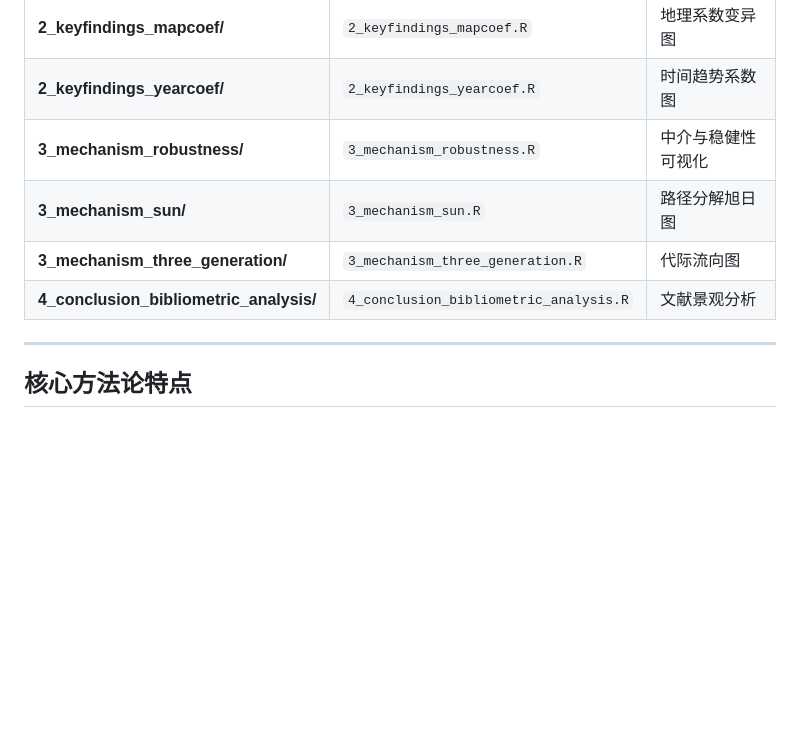
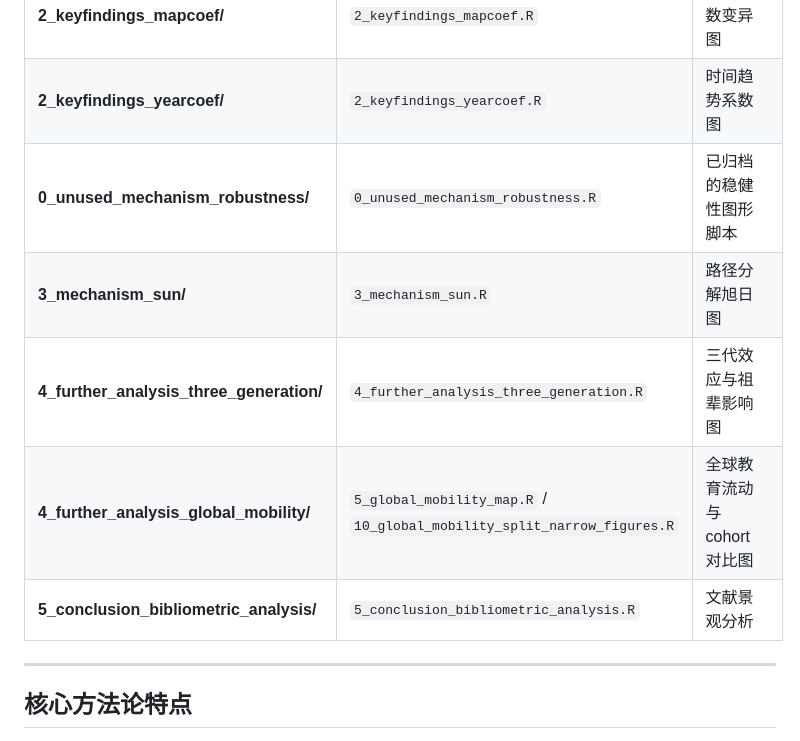
Before and after one commit to Yunzhi1211/cfps-parental-ses-and-child-outcomes, a Markdown page: README_zh.md, the part around the change. GitHub-like rendering; blank space fills up the shorter version.

Commit message:
Update section titles and file references in README

```diff
--- a/README_zh.md
+++ b/README_zh.md
@@ -151,10 +151,11 @@ R 脚本通过以下方式可视化样本损耗：
 | **2_keyfindings_chord/** | `2_keyfindings_chord.R` | 观测-预期弦图 (circlize) |
 | **2_keyfindings_mapcoef/** | `2_keyfindings_mapcoef.R` | 地理系数变异图 |
 | **2_keyfindings_yearcoef/** | `2_keyfindings_yearcoef.R` | 时间趋势系数图 |
-| **3_mechanism_robustness/** | `3_mechanism_robustness.R` | 中介与稳健性可视化 |
+| **0_unused_mechanism_robustness/** | `0_unused_mechanism_robustness.R` | 已归档的稳健性图形脚本 |
 | **3_mechanism_sun/** | `3_mechanism_sun.R` | 路径分解旭日图 |
-| **3_mechanism_three_generation/** | `3_mechanism_three_generation.R` | 代际流向图 |
-| **4_conclusion_bibliometric_analysis/** | `4_conclusion_bibliometric_analysis.R` | 文献景观分析 |
+| **4_further_analysis_three_generation/** | `4_further_analysis_three_generation.R` | 三代效应与祖辈影响图 |
+| **4_further_analysis_global_mobility/** | `5_global_mobility_map.R` / `10_global_mobility_split_narrow_figures.R` | 全球教育流动与 cohort 对比图 |
+| **5_conclusion_bibliometric_analysis/** | `5_conclusion_bibliometric_analysis.R` | 文献景观分析 |
 
 ---
 
```
